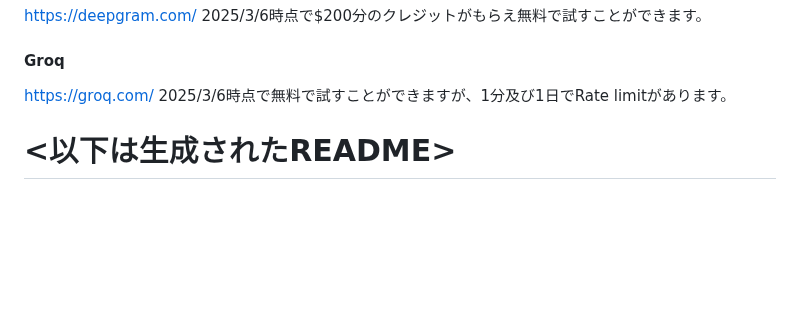
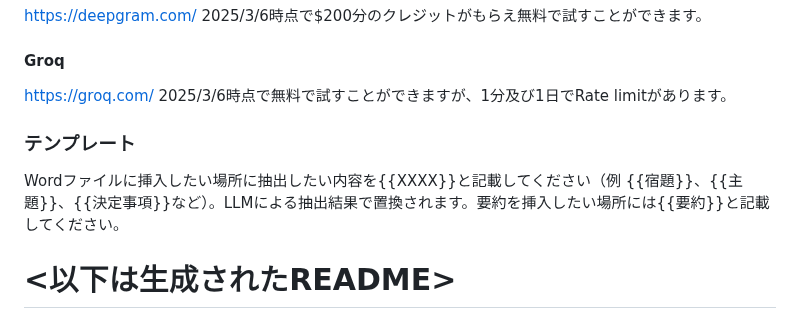
Before and after one commit to nororo/meeting_summary, a Markdown page: README.md, the part around the change. Drawn GitHub-style; blank space fills up the shorter version.

```diff
--- a/README.md
+++ b/README.md
@@ -17,6 +17,8 @@ https://deepgram.com/
 https://groq.com/
 2025/3/6時点で無料で試すことができますが、1分及び1日でRate limitがあります。
 
+### テンプレート
+Wordファイルに挿入したい場所に抽出したい内容を{{XXXX}}と記載してください（例 {{宿題}}、{{主題}}、{{決定事項}}など）。LLMによる抽出結果で置換されます。要約を挿入したい場所には{{要約}}と記載してください。
 
 
 # <以下は生成されたREADME>
```
